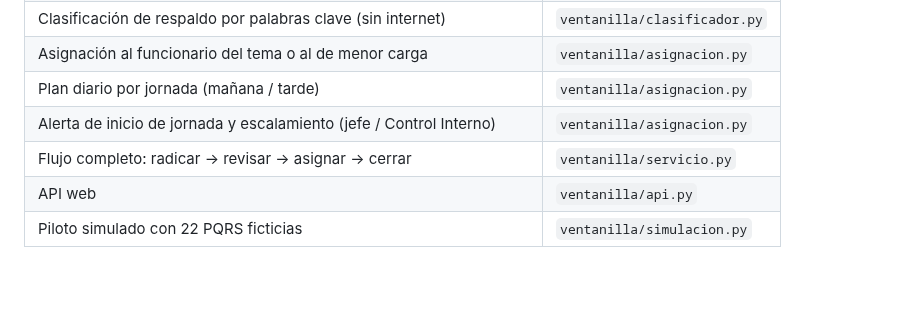
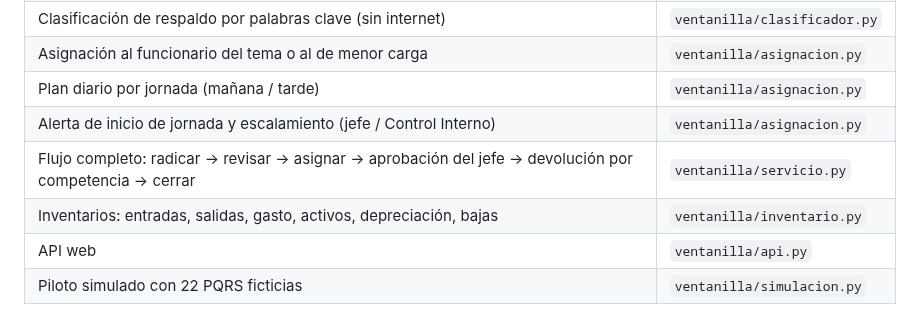
Before and after one commit to mancipeBOT-dot/PROYECTOS, a Markdown page: ventanilla-unica/backend/README.md, the part around the change. GitHub-like rendering; blank space fills up the shorter version.

```diff
--- a/ventanilla-unica/backend/README.md
+++ b/ventanilla-unica/backend/README.md
@@ -12,7 +12,8 @@ Copyright © 2026 Jaime Raúl López Mancipe. Todos los derechos reservados. Ver
 | Asignación al funcionario del tema o al de menor carga | `ventanilla/asignacion.py` |
 | Plan diario por jornada (mañana / tarde) | `ventanilla/asignacion.py` |
 | Alerta de inicio de jornada y escalamiento (jefe / Control Interno) | `ventanilla/asignacion.py` |
-| Flujo completo: radicar → revisar → asignar → cerrar | `ventanilla/servicio.py` |
+| Flujo completo: radicar → revisar → asignar → aprobación del jefe → devolución por competencia → cerrar | `ventanilla/servicio.py` |
+| Inventarios: entradas, salidas, gasto, activos, depreciación, bajas | `ventanilla/inventario.py` |
 | API web | `ventanilla/api.py` |
 | Piloto simulado con 22 PQRS ficticias | `ventanilla/simulacion.py` |
 
```
Also changed, not shown: CLAUDE.md (+3 -0 lines), ventanilla-unica/preguntas.md (+36 -25 lines), ventanilla-unica/flujo_ventanilla_unica.png, 11 other files.
